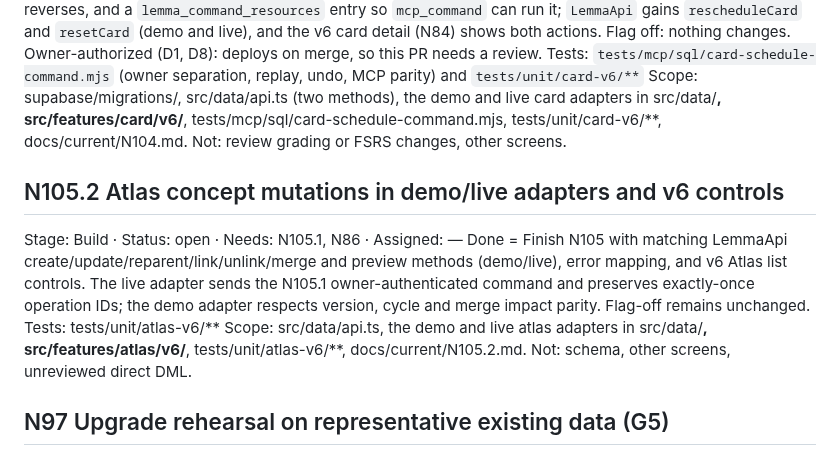
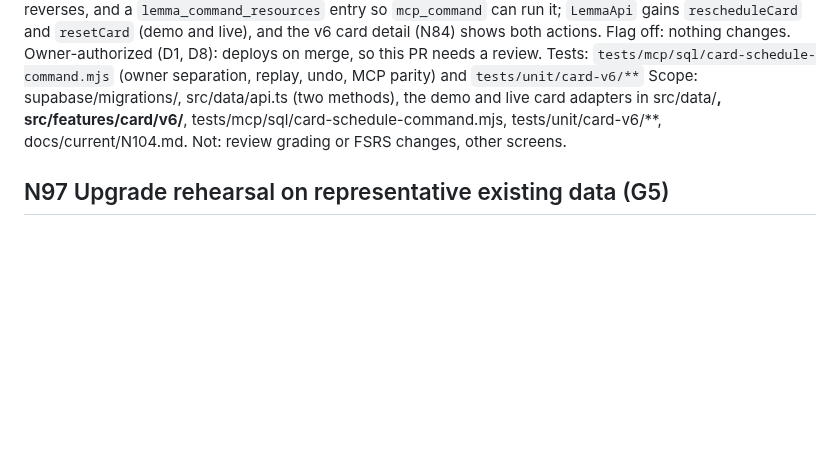
Before and after one commit to Mymayankyadav/lemma, a Markdown page: NEXT.md, the part around the change. Drawn GitHub-style; blank space fills up the shorter version.

```diff
--- a/NEXT.md
+++ b/NEXT.md
@@ -137,13 +137,6 @@ Tests: `tests/mcp/sql/card-schedule-command.mjs` (owner separation, replay, undo
 Scope: supabase/migrations/<one new additive file>, src/data/api.ts (two methods), the demo and live card adapters in src/data/**, src/features/card/v6/**, tests/mcp/sql/card-schedule-command.mjs, tests/unit/card-v6/**, docs/current/N104.md.
 Not: review grading or FSRS changes, other screens.
 
-## N105.2 Atlas concept mutations in demo/live adapters and v6 controls
-Stage: Build · Status: open · Needs: N105.1, N86 · Assigned: —
-Done = Finish N105 with matching LemmaApi create/update/reparent/link/unlink/merge and preview methods (demo/live), error mapping, and v6 Atlas list controls. The live adapter sends the N105.1 owner-authenticated command and preserves exactly-once operation IDs; the demo adapter respects version, cycle and merge impact parity. Flag-off remains unchanged.
-Tests: tests/unit/atlas-v6/**
-Scope: src/data/api.ts, the demo and live atlas adapters in src/data/**, src/features/atlas/v6/**, tests/unit/atlas-v6/**, docs/current/N105.2.md.
-Not: schema, other screens, unreviewed direct DML.
-
 ## N97 Upgrade rehearsal on representative existing data (G5)
 Stage: Build · Status: open · Needs: N53, N54, N91, N92, N93 · Assigned: —
 Done = a PGlite test loads a representative pre-v6 account fixture (paths, sources, cards with history, sessions, proposals), applies all migrations, and checks no lost rows, links or schedules, historical estimates still labelled, new records creatable, and export/undo across old and new records.
```
Also changed, not shown: docs/current/N105.2.md (added, +5 -0 lines).
